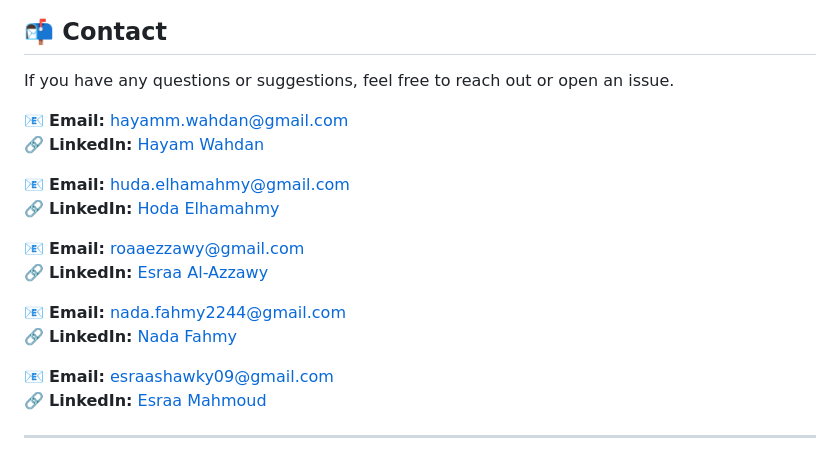
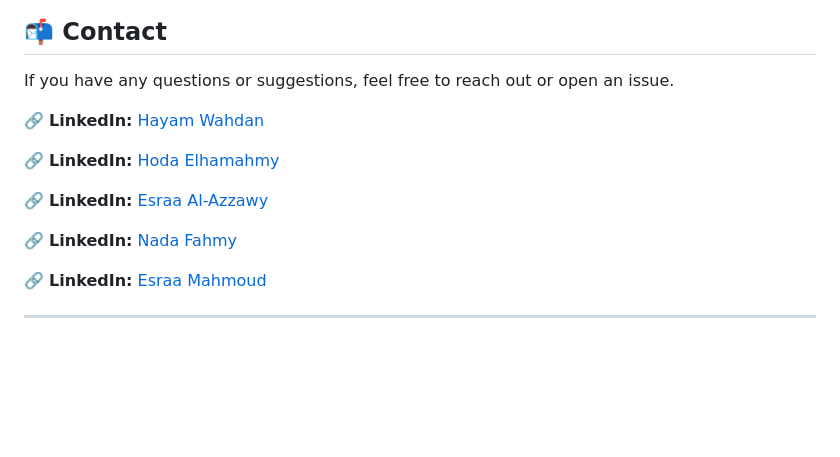
Before and after one commit to Bank-Analysis-Team/Bank_Analysis, a Markdown page: README.md, the part around the change. Rendered like a GitHub page; blank space fills up the shorter version.

Commit message:
Clean up contact information in README
Removed multiple email entries and retained LinkedIn profiles.

```diff
--- a/README.md
+++ b/README.md
@@ -119,19 +119,14 @@ A detailed **Correlation Heatmap** is used to:
 
 If you have any questions or suggestions, feel free to reach out or open an issue.
 
-📧 **Email:** [hayamm.wahdan@gmail.com](mailto:hayamm.wahdan@gmail.com)
 🔗 **LinkedIn:** [Hayam Wahdan](https://www.linkedin.com/in/hayamwahdan/)
 
-📧 **Email:** [huda.elhamahmy@gmail.com](mailto:huda.elhamahmy@gmail.com)
 🔗 **LinkedIn:** [Hoda Elhamahmy](https://www.linkedin.com/in/hoda-elhamahmy1/)
 
-📧 **Email:** [roaaezzawy@gmail.com](mailto:roaaezzawy@gmail.com)
 🔗 **LinkedIn:** [Esraa Al-Azzawy](http://www.linkedin.com/in/esraa-mohamed-al-azzawy/)
 
-📧 **Email:** [nada.fahmy2244@gmail.com](mailto:nada.fahmy2244@gmail.com)
 🔗 **LinkedIn:** [Nada Fahmy](http://www.linkedin.com/in/nada-fahmy-)
 
-📧 **Email:** [esraashawky09@gmail.com](mailto:esraashawky09@gmail.com)
 🔗 **LinkedIn:** [Esraa Mahmoud](http://www.linkedin.com/in/esraa-mahmoud22/)
 
 ---
```
